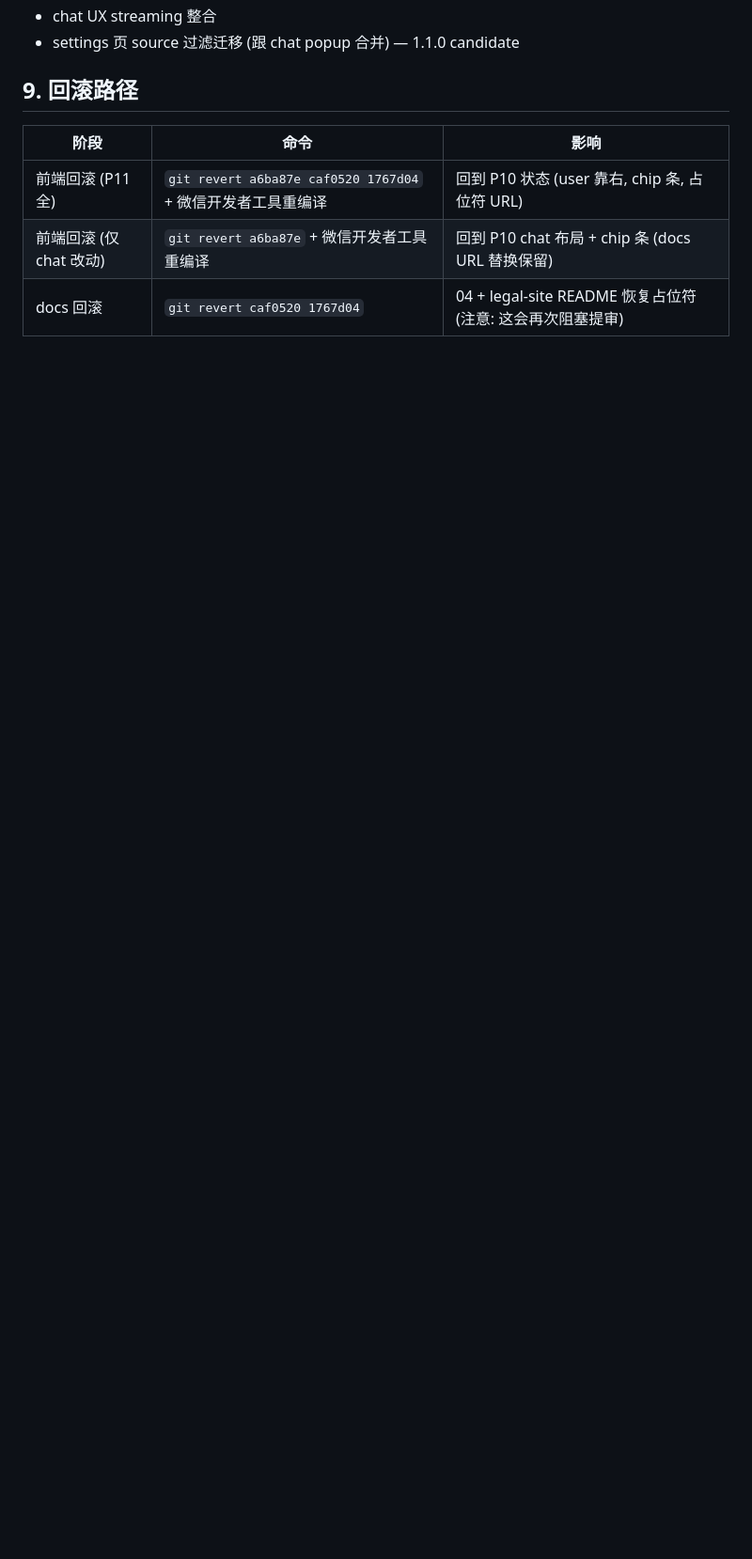
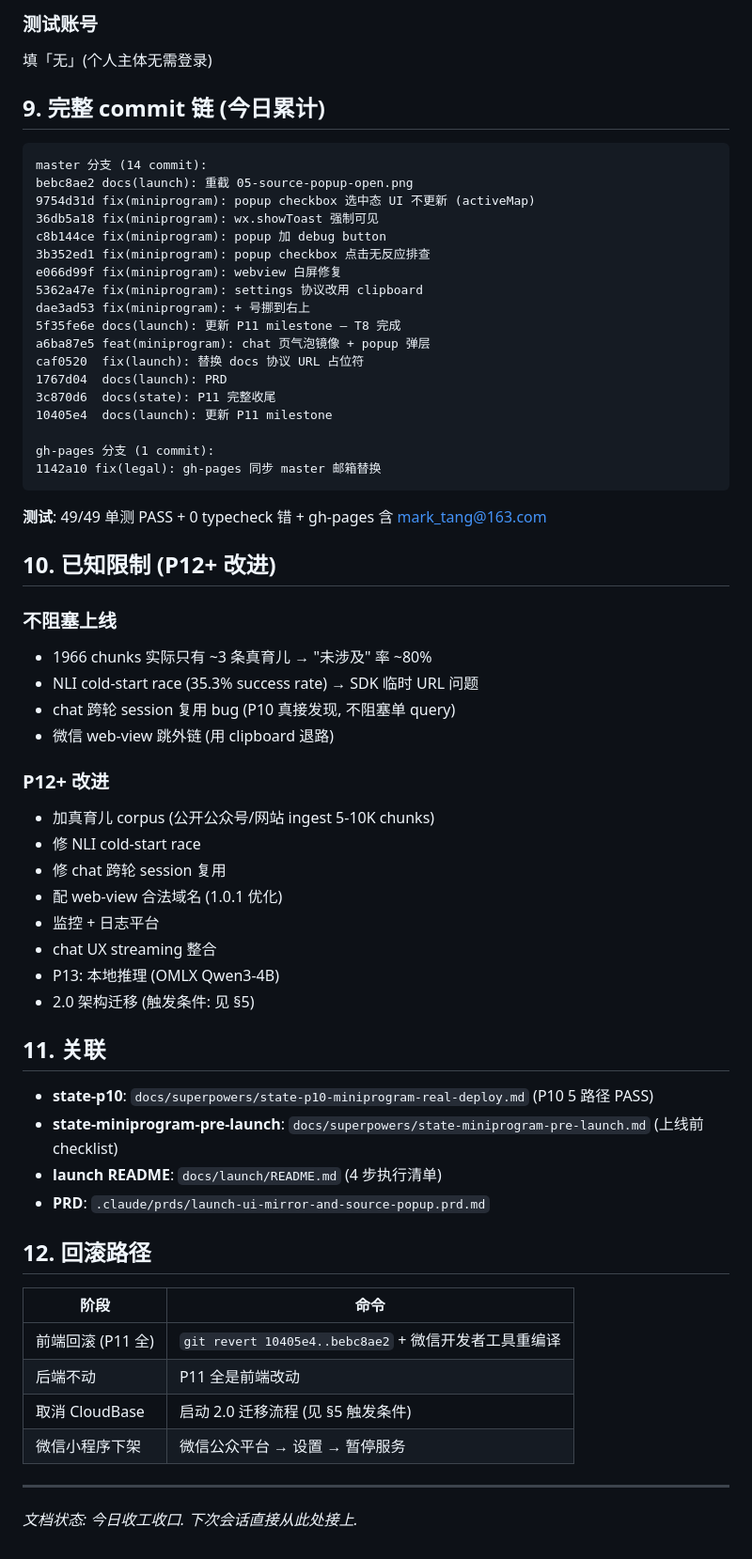
Before and after one commit to marktang1208/unequal, a Markdown page: docs/superpowers/state-p11-miniprogram-ui-tweaks.md, the part around one of its changes. Shown at 94% size. GitHub-like rendering; blank space fills up the shorter version.

````diff
--- a/docs/superpowers/state-p11-miniprogram-ui-tweaks.md
+++ b/docs/superpowers/state-p11-miniprogram-ui-tweaks.md
@@ -182,10 +180,65 @@ a05ff19 feat(miniprogram): chat UI 改进 - 去掉提问按钮 + 加新会话入
+### 测试账号
+填「无」(个人主体无需登录)
+
+## 9. 完整 commit 链 (今日累计)
+
+```
+master 分支 (14 commit):
+bebc8ae2 docs(launch): 重截 05-source-popup-open.png
+9754d31d fix(miniprogram): popup checkbox 选中态 UI 不更新 (activeMap)
+36db5a18 fix(miniprogram): wx.showToast 强制可见
+c8b144ce fix(miniprogram): popup 加 debug button
+3b352ed1 fix(miniprogram): popup checkbox 点击无反应排查
+e066d99f fix(miniprogram): webview 白屏修复
+5362a47e fix(miniprogram): settings 协议改用 clipboard
+dae3ad53 fix(miniprogram): + 号挪到右上
+5f35fe6e docs(launch): 更新 P11 milestone — T8 完成
+a6ba87e5 feat(miniprogram): chat 页气泡镜像 + popup 弹层
+caf0520  fix(launch): 替换 docs 协议 URL 占位符
+1767d04  docs(launch): PRD
+3c870d6  docs(state): P11 完整收尾
+10405e4  docs(launch): 更新 P11 milestone
+
+gh-pages 分支 (1 commit):
+1142a10 fix(legal): gh-pages 同步 master 邮箱替换
+```
+
+**测试**: 49/49 单测 PASS + 0 typecheck 错 + gh-pages 含 mark_tang@163.com
+
+## 10. 已知限制 (P12+ 改进)
+
+### 不阻塞上线
+- 1966 chunks 实际只有 ~3 条真育儿 → "未涉及" 率 ~80%
+- NLI cold-start race (35.3% success rate) → SDK 临时 URL 问题
+- chat 跨轮 session 复用 bug (P10 真接发现, 不阻塞单 query)
+- 微信 web-view 跳外链 (用 clipboard 退路)
+
+### P12+ 改进
+- 加真育儿 corpus (公开公众号/网站 ingest 5-10K chunks)
+- 修 NLI cold-start race
+- 修 chat 跨轮 session 复用
+- 配 web-view 合法域名 (1.0.1 优化)
+- 监控 + 日志平台
 - chat UX streaming 整合
-- settings 页 source 过滤迁移 (跟 chat popup 合并) — 1.1.0 candidate
+- P13: 本地推理 (OMLX Qwen3-4B)
+- 2.0 架构迁移 (触发条件: 见 §5)
 
-## 9. 回滚路径
+## 11. 关联
 
-| 阶段 | 命令 | 影响 |
-|---|---|---|
-| 前端回滚 (P11 全) | `git revert a6ba87e caf0520 1767d04` + 微信开发者工具重编译 | 回到 P10 状态 (user 靠右, chip 条, 占位符 URL) |
-| 前端回滚 (仅 chat 改动) | `git revert a6ba87e` + 微信开发者工具重编译 | 回到 P10 chat 布局 + chip 条 (docs URL 替换保留) |
-| docs 回滚 | `git revert caf0520 1767d04` | 04 + legal-site README 恢复占位符 (注意: 这会再次阻塞提审) |
+- **state-p10**: `docs/superpowers/state-p10-miniprogram-real-deploy.md` (P10 5 路径 PASS)
+- **state-miniprogram-pre-launch**: `docs/superpowers/state-miniprogram-pre-launch.md` (上线前 checklist)
+- **launch README**: `docs/launch/README.md` (4 步执行清单)
+- **PRD**: `.claude/prds/launch-ui-mirror-and-source-popup.prd.md`
+
+## 12. 回滚路径
+
+| 阶段 | 命令 |
+|---|---|
+| 前端回滚 (P11 全) | `git revert 10405e4..bebc8ae2` + 微信开发者工具重编译 |
+| 后端不动 | P11 全是前端改动 |
+| 取消 CloudBase | 启动 2.0 迁移流程 (见 §5 触发条件) |
+| 微信小程序下架 | 微信公众平台 → 设置 → 暂停服务 |
+
+---
+
+*文档状态: 今日收工收口. 下次会话直接从此处接上.*
````
Also changed, not shown: other parts of docs/superpowers/state-p11-miniprogram-ui-tweaks.md (+152 -154 lines).
